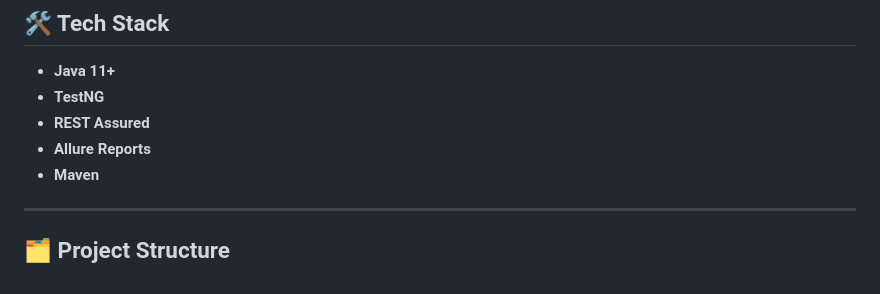
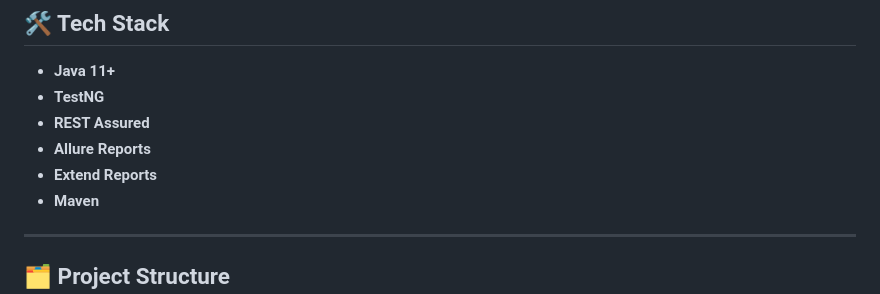
Before and after one commit to Shardul13102001/Telecom, a Markdown page: README.md, the part around the change. Drawn GitHub-style.

```diff
--- a/README.md
+++ b/README.md
@@ -59,6 +59,7 @@
 - **TestNG**
 - **REST Assured**
 - **Allure Reports**
+- **Extend Reports**
 - **Maven**
 
 ---
```
